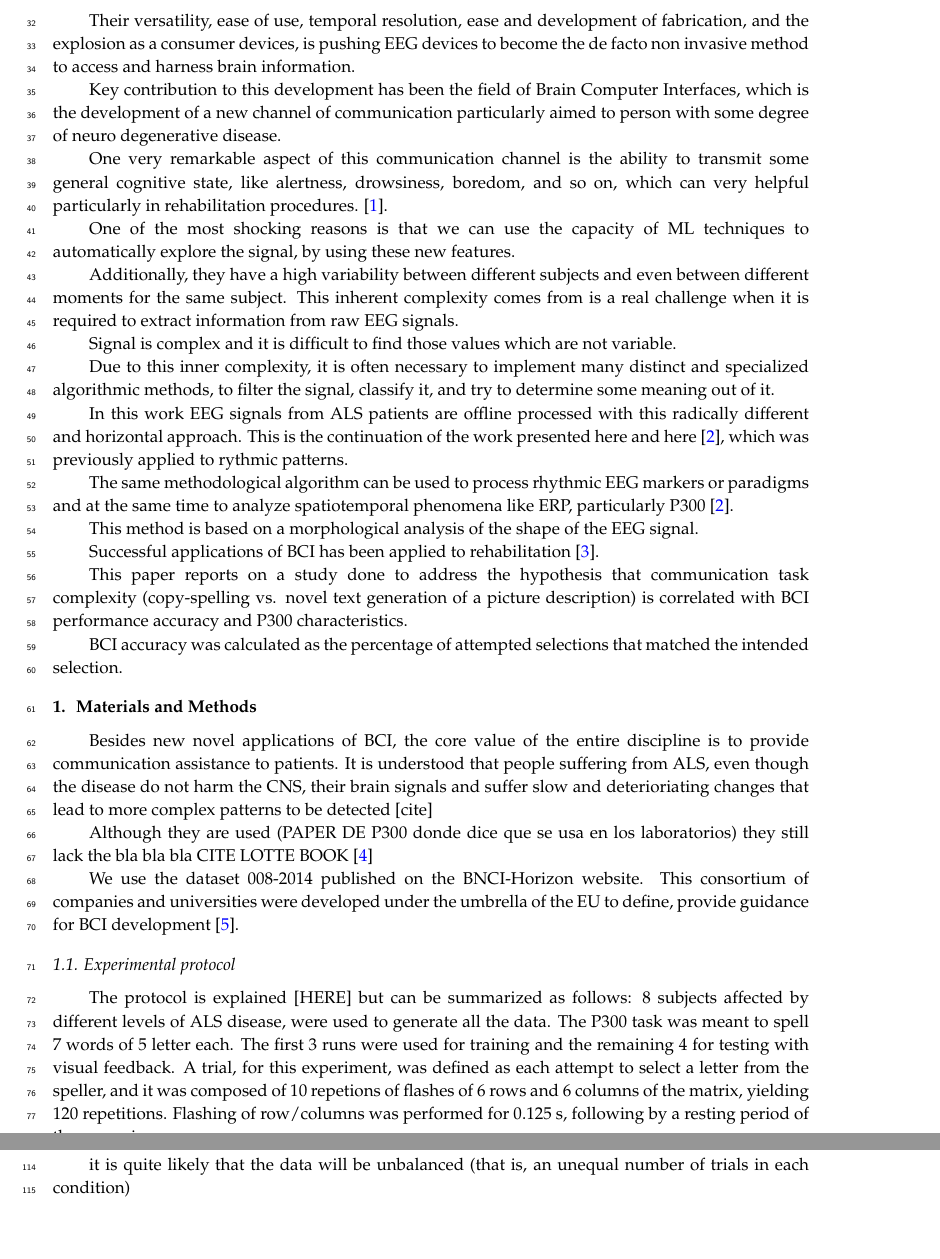
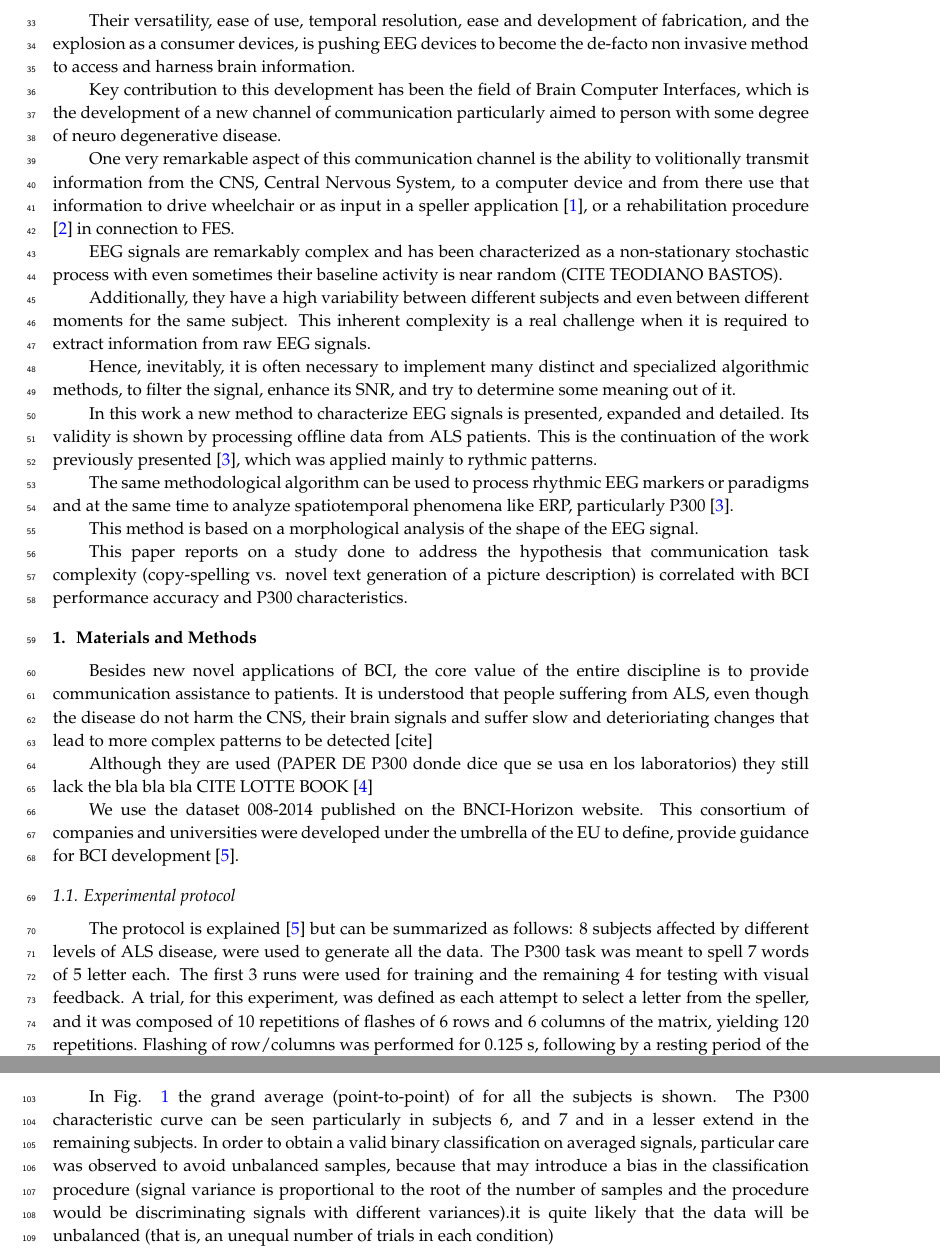
Before and after one commit to faturita/EEGEntropy, a LaTeX paper (article.tex): two parts of pages 2 and 4 of 8 before the commit and two parts of pages 2 and 3 of 8 after it, joined at a grey line, cut so that both start at the same text, the shorter picture padded with empty space. Compiled offline with pdfLaTeX.

Commit message:
General layout of the paper

```diff
--- a/article.tex
+++ b/article.tex
@@ -141,27 +141,23 @@ x) ¿ Por qué da mejor en PO8 que en Cz y Pz que son los canales P300 ?  (como
 
 Although recently impressive advances in neuroimagining techniques has pushed EEG, Electroencephalography technology a little bit out of the way in clinical context, where it has always being used since its discovery by Berger.
 
-Their versatility, ease of use, temporal resolution, ease and development of fabrication, and the explosion as a consumer devices, is pushing EEG devices to become the de facto non invasive method to access and harness brain information.
+Their versatility, ease of use, temporal resolution, ease and development of fabrication, and the explosion as a consumer devices, is pushing EEG devices to become the de-facto non invasive method to access and harness brain information.
 
 Key contribution to this development has been the field of Brain Computer Interfaces, which is the development of a new channel of communication particularly aimed to person with some degree of neuro degenerative disease.
 
-One very remarkable aspect of this communication channel is the ability to transmit some general cognitive state, like alertness, drowsiness, boredom, and so on, which can very helpful particularly in rehabilitation procedures. \citep{Guger2009a}.
+One very remarkable aspect of this communication channel is the ability to volitionally transmit information from the CNS, Central Nervous System, to a computer device and from there use that information to drive wheelchair or as input in a speller application \citep{Guger2009a}, or a rehabilitation procedure \citep{Jure2016} in connection to FES.
 
-One of the most shocking reasons is that we can use the capacity of ML techniques to automatically explore the signal, by using these new features.
+EEG signals are remarkably complex and has been characterized as a non-stationary stochastic process with even sometimes their baseline activity is near random (CITE TEODIANO BASTOS).
 
-Additionally, they have a high variability between different subjects and even between different moments for the same subject.  This inherent complexity comes from  is a real challenge when it is required to extract information from raw EEG signals.
+Additionally, they have a high variability between different subjects and even between different moments for the same subject.  This inherent complexity is a real challenge when it is required to extract information from raw EEG signals.
 
-Signal is complex and it is difficult to find those values which are not variable.
+Hence, inevitably, it is often necessary to implement many distinct and specialized algorithmic methods, to filter the signal, enhance its SNR, and try to determine some meaning out of it.
 
-Due to this inner complexity, it is often necessary to implement many distinct and specialized algorithmic methods, to filter the signal, classify it, and try to determine some meaning out of it.
-
-In this work EEG signals from ALS patients are offline processed with this radically different and horizontal approach.  This is the continuation of the work presented here and here \citep{Ramele2016}, which was previously applied to rythmic patterns.
+In this work a new method to characterize EEG signals is presented, expanded and detailed.  Its validity is shown by processing offline data from ALS patients.  This is the continuation of the work previously presented \citep{Ramele2016}, which was applied mainly to rythmic patterns.
 
 The same methodological algorithm can be used to process rhythmic EEG markers or paradigms and at the same time to analyze spatiotemporal phenomena like ERP, particularly P300 \citep{Ramele2016}.
 
 This method is based on a morphological analysis of the shape of the EEG signal.
-
-Successful applications of BCI has been applied to rehabilitation \citep{Jure2016}.
 
 This paper reports on a study done to address
 the hypothesis that communication task complexity
@@ -170,9 +166,7 @@ description) is correlated with BCI performance accuracy
 and P300 characteristics.
 
 
-BCI accuracy
-was calculated as the percentage of attempted selections
-that matched the intended selection.
+
 
 \section{Materials and Methods}
 
@@ -184,5 +178,5 @@ We use the dataset 008-2014 published on the BNCI-Horizon website.  This consort
 
 \subsection{Experimental protocol}
 
-The protocol is explained [HERE] but can be summarized as follows:  8 subjects affected by different levels of ALS disease, were used to generate all the data. The P300 task was meant to spell 7 words of 5 letter each.  The first 3 runs were used for training and the remaining 4 for testing with visual feedback.  A trial, for this experiment, was defined as each attempt to select a letter from the speller, and it was composed of 10 repetions of flashes of 6 rows and 6 columns of the matrix, yielding 120 repetitions.  Flashing of row/columns was performed for 0.125 s, following by a resting period of the same size.
+The protocol is explained \citep{Riccio2013} but can be summarized as follows:  8 subjects affected by different levels of ALS disease, were used to generate all the data. The P300 task was meant to spell 7 words of 5 letter each.  The first 3 runs were used for training and the remaining 4 for testing with visual feedback.  A trial, for this experiment, was defined as each attempt to select a letter from the speller, and it was composed of 10 repetitions of flashes of 6 rows and 6 columns of the matrix, yielding 120 repetitions.  Flashing of row/columns was performed for 0.125 s, following by a resting period of the same size.  After 120 repetions and intertrial pause is performed to start with the following letter.
 
@@ -239,16 +228,13 @@ BCI Simulation vs k-fold cross validation
 %%%%%%%%%%%%%%%%%%%%%%%%%%%%%%%%%%%%%%%%%%
 \section{Results}
 
-Results are shown in the following chart.
+In Fig. \ref{fig:subjectaveraged} the grand average (point-to-point) of for all the subjects is shown.  The P300 characteristic curve can be seen particularly in subjects 6, and 7 and in a lesser extend in the remaining subjects. In order to obtain a valid binary classification on averaged signals, particular care was observed to avoid unbalanced samples, because that may introduce a bias in the classification procedure (signal variance is proportional to the root of the number of samples and the procedure would be discriminating signals with different variances).it is quite likely that the data will be unbalanced (that is, an unequal number of trials in each condition)
+
 
 \begin{figure}[H]
 \centering
 \includegraphics[width=18cm]{subjectaverageds4.eps}
 \caption{This is a figure, Schemes follow the same formatting. If there are multiple panels, they should be listed as: (\textbf{a}) Description of what is contained in the first panel. (\textbf{b}) Description of what is contained in the second panel. Figures should be placed in the main text near to the first time they are cited. A caption on a single line should be centered.}
+\label{fig:subjectaveraged}
 \end{figure}
 
-Contrary to the literature (\citep{Huggins2016,Jure2016}) the best performing channels were not Cz and Pz and instead Pz.
-
-GRAND AVERAGES
-
-it is quite likely that the data will be unbalanced (that is, an unequal number of trials in each condition)
```
Also changed, not shown: article.tex (46 more changed lines).
